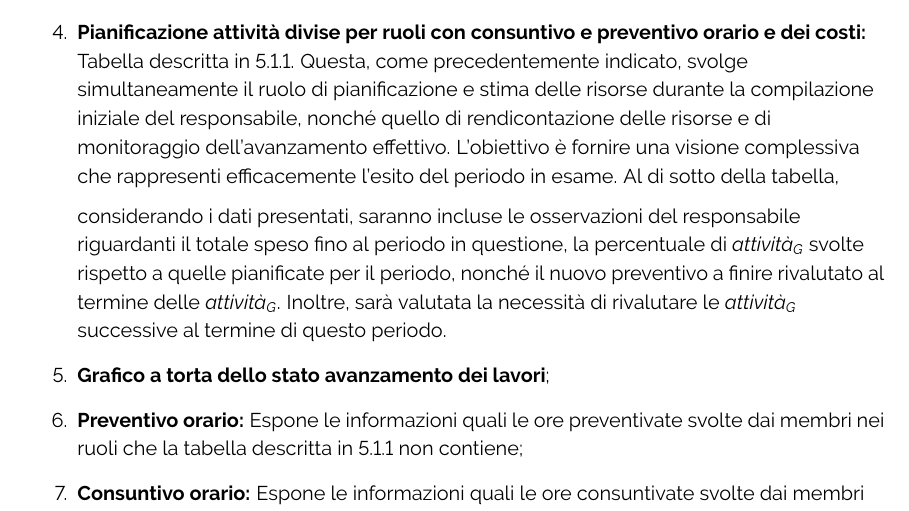
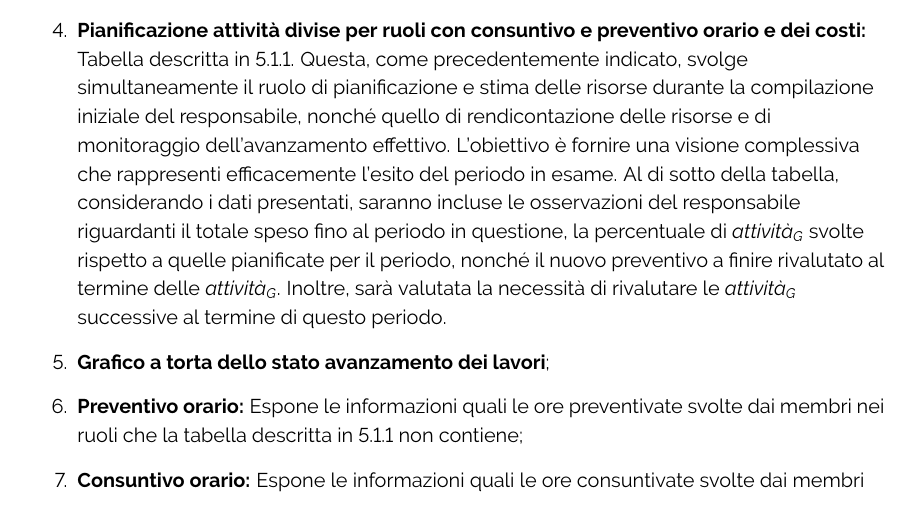
Before and after one commit to ByteOps-swe/Sorgente-documenti, a LaTeX document (RTB/Piano_di_progetto_v1.0.0.tex, which reads RTB/Sottosezioni/Piano_di_progetto/Descrizione_formato_periodi.tex): part of page 20 of 50, cut so that both start at the same text. Compiled offline with pdfLaTeX.

Commit message:
dava problemi nella visual

```diff
--- a/RTB/Sottosezioni/Piano_di_progetto/Descrizione_formato_periodi.tex
+++ b/RTB/Sottosezioni/Piano_di_progetto/Descrizione_formato_periodi.tex
@@ -16,7 +16,6 @@ Ogni periodo di avanzamento verra esposto in seguito nel seguente formato:
     \item \textbf{Definizione ruoli:} Esposizione dei ruoli occupati dai membri del team nel periodo;
     \item \textbf{Pianificazione attività divise per ruoli con consuntivo e preventivo orario e dei costi:} Tabella descritta in~\ref{sec:DescrTabella}.
     Questa, come precedentemente indicato, svolge simultaneamente il ruolo di pianificazione e stima delle risorse durante la compilazione iniziale del responsabile, nonché quello di rendicontazione delle risorse e di monitoraggio dell'avanzamento effettivo. L'obiettivo è fornire una visione complessiva che rappresenti efficacemente l'esito del periodo in esame.
-    \vspace*{0.2cm}
     Al di sotto della tabella, considerando i dati presentati, saranno incluse le osservazioni del responsabile riguardanti il totale speso fino al periodo in questione, la percentuale di \textit{attività}\textsubscript{\textit{G}} svolte rispetto a quelle pianificate per il periodo, nonché il nuovo preventivo a finire rivalutato al termine delle \textit{attività}\textsubscript{\textit{G}}. Inoltre, sarà valutata la necessità di rivalutare le \textit{attività}\textsubscript{\textit{G}} successive al termine di questo periodo.
     \item \textbf{Grafico a torta dello stato avanzamento dei lavori};
     \item \textbf{Preventivo orario:} Espone le informazioni quali le ore preventivate svolte dai membri nei ruoli che la tabella descritta in~\ref{sec:DescrTabella} non contiene;
```
